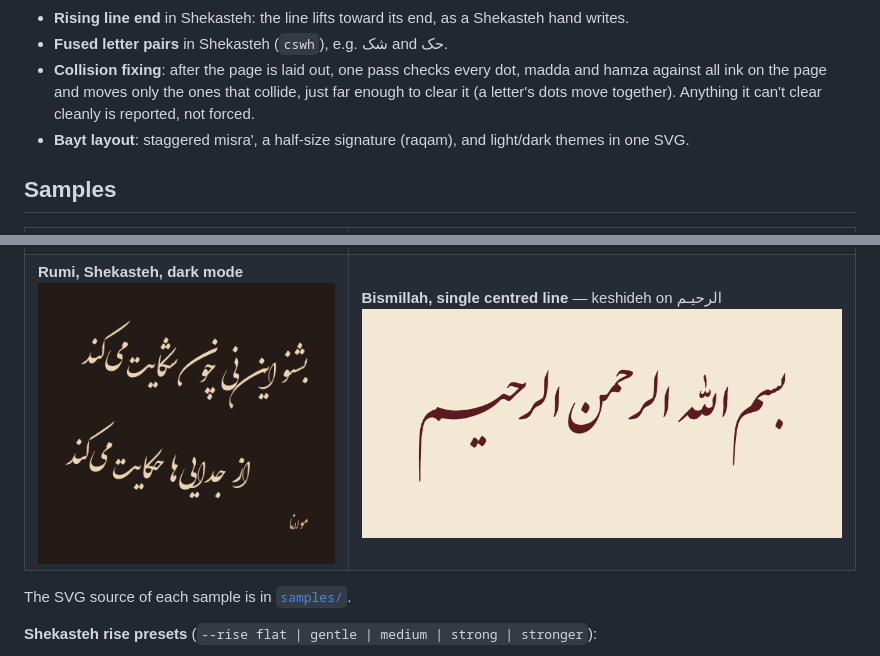
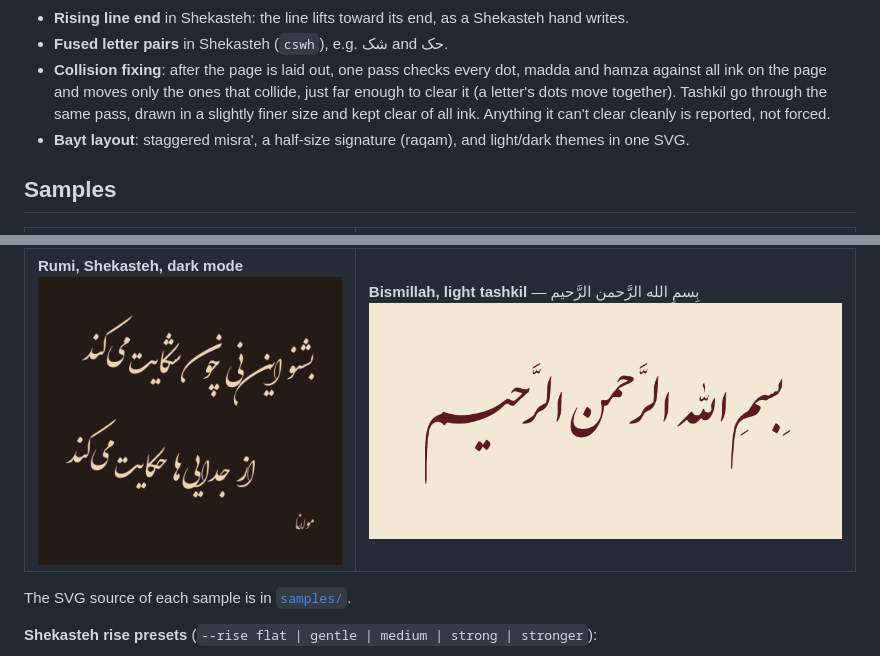
Before and after one commit to whyzgeek/persian-calligraphy-skill, a Markdown page: README.md, 2 parts joined by grey strips. GitHub-like rendering; pictures changed too: samples/bismillah-nastaliq.png.

```diff
--- a/README.md
+++ b/README.md
@@ -19,7 +19,8 @@ engine leaves out:
 - **Fused letter pairs** in Shekasteh (`cswh`), e.g. شک and حک.
 - **Collision fixing**: after the page is laid out, one pass checks every dot, madda and hamza against
   all ink on the page and moves only the ones that collide, just far enough to clear it (a letter's
-  dots move together). Anything it can't clear cleanly is reported, not forced.
+  dots move together). Tashkil go through the same pass, drawn in a slightly finer size and kept
+  clear of all ink. Anything it can't clear cleanly is reported, not forced.
 - **Bayt layout**: staggered misra', a half-size signature (raqam), and light/dark themes in one SVG.
 
 ## Samples
@@ -27,7 +28,7 @@ engine leaves out:
 | | |
 |---|---|
 | **Saadi, Nastaliq** — keshideh on اعضـای<br><img src="samples/saadi-nastaliq.png" alt="Saadi Nastaliq"> | **Saadi, Nastaliq, dark mode**<br><img src="samples/saadi-nastaliq-dark.png" alt="Saadi Nastaliq dark"> |
-| **Rumi, Shekasteh, dark mode**<br><img src="samples/rumi-shekasteh-dark.png" alt="Rumi Shekasteh dark"> | **Bismillah, single centred line** — keshideh on الرحیـم<br><img src="samples/bismillah-nastaliq.png" alt="Bismillah Nastaliq"> |
+| **Rumi, Shekasteh, dark mode**<br><img src="samples/rumi-shekasteh-dark.png" alt="Rumi Shekasteh dark"> | **Bismillah, light tashkil** — بِسمِ الله الرَّحمن الرَّحیم<br><img src="samples/bismillah-nastaliq.png" alt="Bismillah Nastaliq"> |
 
 The SVG source of each sample is in [`samples/`](samples/).
 
```
Also changed, not shown: SKILL.md (+4 -1 lines), 2 other files.
